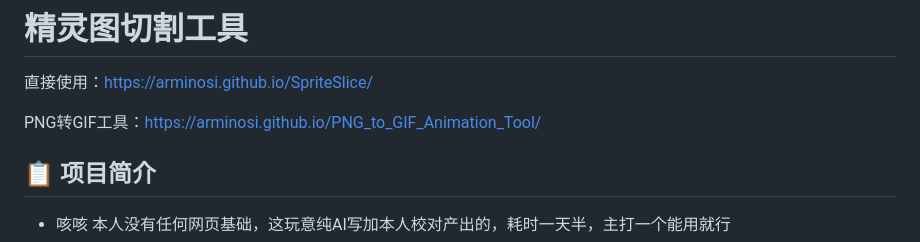
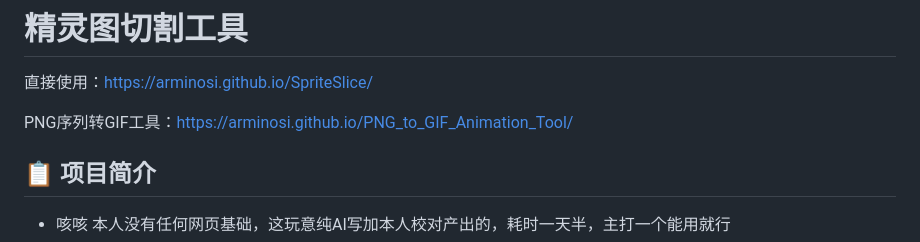
Before and after one commit to Arminosi/SpriteSlice, a Markdown page: README.md, the part around the change. GitHub-like rendering.

```diff
--- a/README.md
+++ b/README.md
@@ -2,7 +2,7 @@
 
 直接使用：https://arminosi.github.io/SpriteSlice/
 
-PNG转GIF工具：https://arminosi.github.io/PNG_to_GIF_Animation_Tool/
+PNG序列转GIF工具：https://arminosi.github.io/PNG_to_GIF_Animation_Tool/
 
 ## 📋 项目简介
 
```
